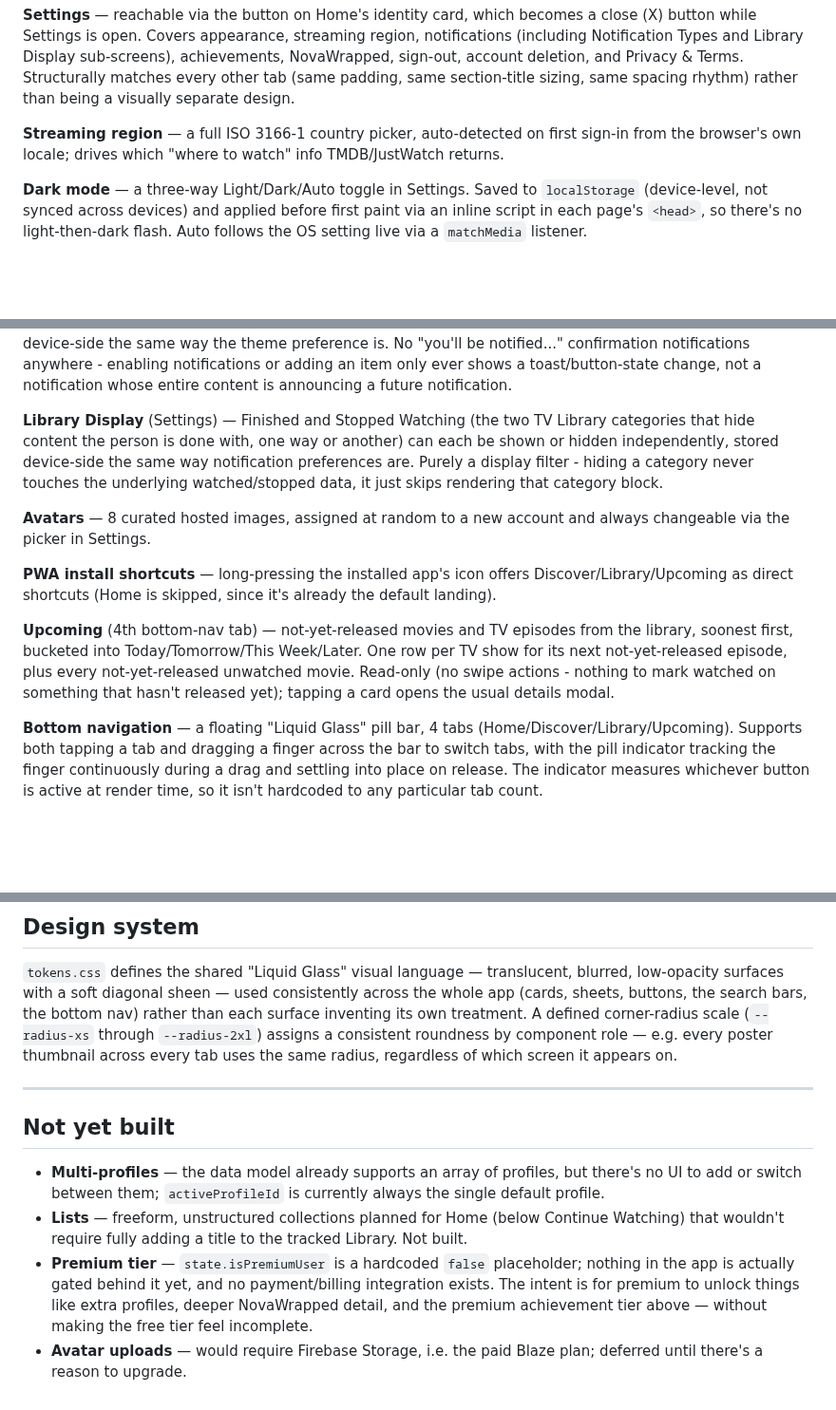
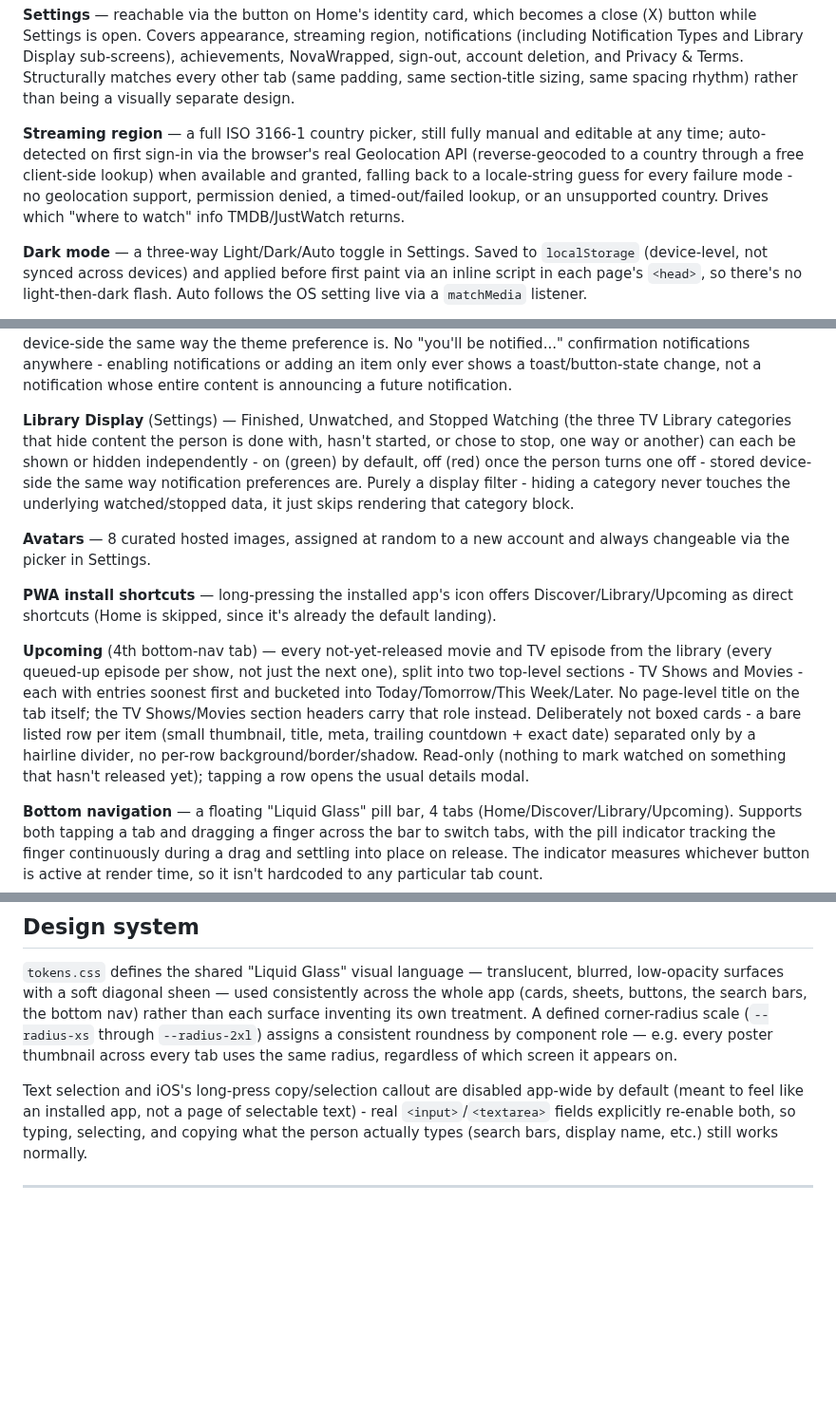
Before and after one commit to HanuKeyser/NovaWatch, a Markdown page: README.md, 3 parts joined by grey strips. Shown at 95% size. Drawn GitHub-style; blank space fills up the shorter version.

```diff
--- a/README.md
+++ b/README.md
@@ -84,19 +84,19 @@ Only the calendar DATE this produces is meant to be trusted per viewer timezone
 
 **Settings** — reachable via the button on Home's identity card, which becomes a close (X) button while Settings is open. Covers appearance, streaming region, notifications (including Notification Types and Library Display sub-screens), achievements, NovaWrapped, sign-out, account deletion, and Privacy & Terms. Structurally matches every other tab (same padding, same section-title sizing, same spacing rhythm) rather than being a visually separate design.
 
-**Streaming region** — a full ISO 3166-1 country picker, auto-detected on first sign-in from the browser's own locale; drives which "where to watch" info TMDB/JustWatch returns.
+**Streaming region** — a full ISO 3166-1 country picker, still fully manual and editable at any time; auto-detected on first sign-in via the browser's real Geolocation API (reverse-geocoded to a country through a free client-side lookup) when available and granted, falling back to a locale-string guess for every failure mode - no geolocation support, permission denied, a timed-out/failed lookup, or an unsupported country. Drives which "where to watch" info TMDB/JustWatch returns.
 
 **Dark mode** — a three-way Light/Dark/Auto toggle in Settings. Saved to `localStorage` (device-level, not synced across devices) and applied before first paint via an inline script in each page's `<head>`, so there's no light-then-dark flash. Auto follows the OS setting live via a `matchMedia` listener.
 
 **Notifications** — opt-in browser notifications for new episodes, show premieres, and movie releases, requested from the same Settings row. Only ever fires on the actual release day (an exact per-item day check against the item's real release instant, deduplicated so the same item never re-notifies the same day) - never at the moment TMDB/TVmaze data merely mentions something, and never for episodes that were already out when a show was added, since a freshly-added show's full episode list is already in hand at add time. Every category shares one notification title, "New Release" — the body carries the specifics ("Show Name - Season X Episode X release" for TV, "Movie Name - Movie Release" for movies). A separate "Notification Types" row lets each category (New Episodes / Show Premieres / Movie Releases) be turned off independently, stored device-side the same way the theme preference is. No "you'll be notified..." confirmation notifications anywhere - enabling notifications or adding an item only ever shows a toast/button-state change, not a notification whose entire content is announcing a future notification.
 
-**Library Display** (Settings) — Finished and Stopped Watching (the two TV Library categories that hide content the person is done with, one way or another) can each be shown or hidden independently, stored device-side the same way notification preferences are. Purely a display filter - hiding a category never touches the underlying watched/stopped data, it just skips rendering that category block.
+**Library Display** (Settings) — Finished, Unwatched, and Stopped Watching (the three TV Library categories that hide content the person is done with, hasn't started, or chose to stop, one way or another) can each be shown or hidden independently - on (green) by default, off (red) once the person turns one off - stored device-side the same way notification preferences are. Purely a display filter - hiding a category never touches the underlying watched/stopped data, it just skips rendering that category block.
 
 **Avatars** — 8 curated hosted images, assigned at random to a new account and always changeable via the picker in Settings.
 
 **PWA install shortcuts** — long-pressing the installed app's icon offers Discover/Library/Upcoming as direct shortcuts (Home is skipped, since it's already the default landing).
 
-**Upcoming** (4th bottom-nav tab) — not-yet-released movies and TV episodes from the library, soonest first, bucketed into Today/Tomorrow/This Week/Later. One row per TV show for its next not-yet-released episode, plus every not-yet-released unwatched movie. Read-only (no swipe actions - nothing to mark watched on something that hasn't released yet); tapping a card opens the usual details modal.
+**Upcoming** (4th bottom-nav tab) — every not-yet-released movie and TV episode from the library (every queued-up episode per show, not just the next one), split into two top-level sections - TV Shows and Movies - each with entries soonest first and bucketed into Today/Tomorrow/This Week/Later. No page-level title on the tab itself; the TV Shows/Movies section headers carry that role instead. Deliberately not boxed cards - a bare listed row per item (small thumbnail, title, meta, trailing countdown + exact date) separated only by a hairline divider, no per-row background/border/shadow. Read-only (nothing to mark watched on something that hasn't released yet); tapping a row opens the usual details modal.
 
 **Bottom navigation** — a floating "Liquid Glass" pill bar, 4 tabs (Home/Discover/Library/Upcoming). Supports both tapping a tab and dragging a finger across the bar to switch tabs, with the pill indicator tracking the finger continuously during a drag and settling into place on release. The indicator measures whichever button is active at render time, so it isn't hardcoded to any particular tab count.
 
@@ -116,11 +116,6 @@ Tracks January 1 – December 31 UTC, with a 7-day grace period after account cr
 
 `tokens.css` defines the shared "Liquid Glass" visual language — translucent, blurred, low-opacity surfaces with a soft diagonal sheen — used consistently across the whole app (cards, sheets, buttons, the search bars, the bottom nav) rather than each surface inventing its own treatment. A defined corner-radius scale (`--radius-xs` through `--radius-2xl`) assigns a consistent roundness by component role — e.g. every poster thumbnail across every tab uses the same radius, regardless of which screen it appears on.
 
+Text selection and iOS's long-press copy/selection callout are disabled app-wide by default (meant to feel like an installed app, not a page of selectable text) - real `<input>`/`<textarea>` fields explicitly re-enable both, so typing, selecting, and copying what the person actually types (search bars, display name, etc.) still works normally.
+
 ---
-
-## Not yet built
-
-- **Multi-profiles** — the data model already supports an array of profiles, but there's no UI to add or switch between them; `activeProfileId` is currently always the single default profile.
-- **Lists** — freeform, unstructured collections planned for Home (below Continue Watching) that wouldn't require fully adding a title to the tracked Library. Not built.
-- **Premium tier** — `state.isPremiumUser` is a hardcoded `false` placeholder; nothing in the app is actually gated behind it yet, and no payment/billing integration exists. The intent is for premium to unlock things like extra profiles, deeper NovaWrapped detail, and the premium achievement tier above — without making the free tier feel incomplete.
-- **Avatar uploads** — would require Firebase Storage, i.e. the paid Blaze plan; deferred until there's a reason to upgrade.
```
